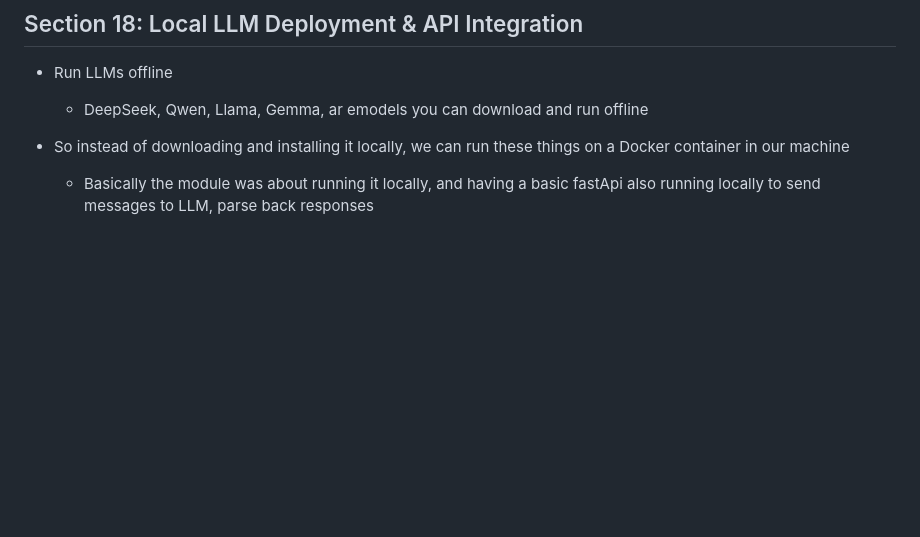
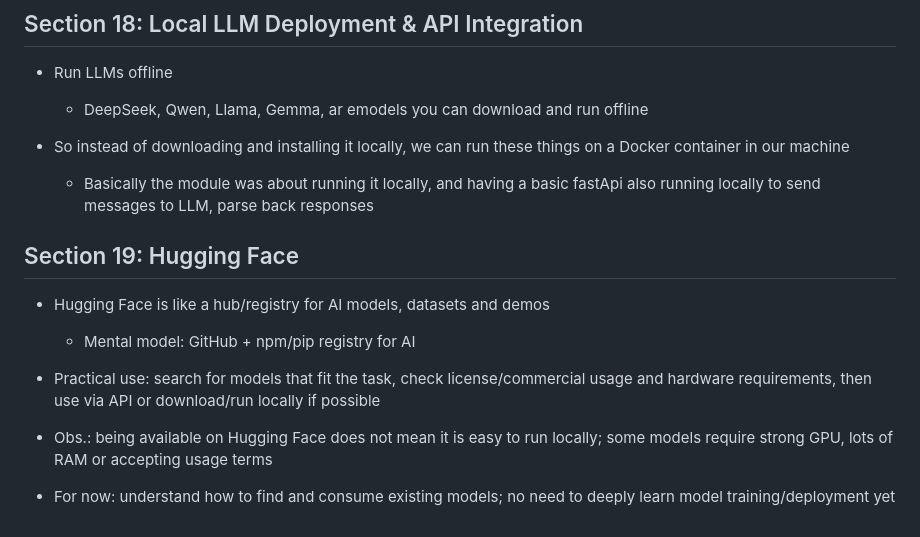
Before and after one commit to RRFayad/full-stack-ai-with-python, a Markdown page: 1_gen_a_notes.md, the part around the change. GitHub-like rendering; blank space fills up the shorter version.

Commit message:
S(19):Hugging Face

```diff
--- a/1_gen_a_notes.md
+++ b/1_gen_a_notes.md
@@ -73,3 +73,14 @@
 
 - So instead of downloading and installing it locally, we can run these things on a Docker container in our machine
   - Basically the module was about running it locally, and having a basic fastApi also running locally to send messages to LLM, parse back responses
+
+## Section 19: Hugging Face
+
+- Hugging Face is like a hub/registry for AI models, datasets and demos
+  - Mental model: GitHub + npm/pip registry for AI
+
+- Practical use: search for models that fit the task, check license/commercial usage and hardware requirements, then use via API or download/run locally if possible
+
+- Obs.: being available on Hugging Face does not mean it is easy to run locally; some models require strong GPU, lots of RAM or accepting usage terms
+
+- For now: understand how to find and consume existing models; no need to deeply learn model training/deployment yet
```
